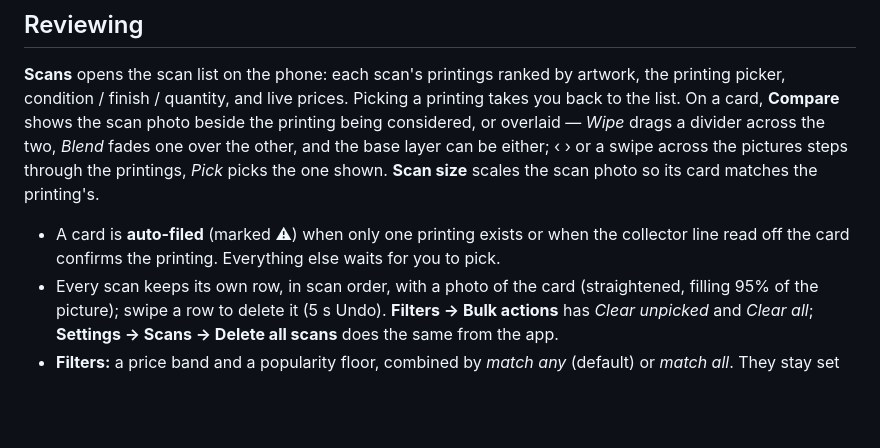
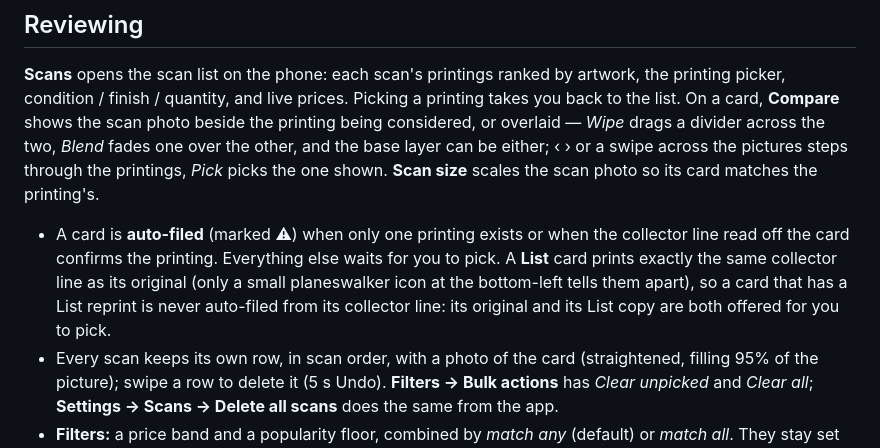
Before and after one commit to DarylNo/CardScanner, a Markdown page: README.md, the part around the change. Drawn GitHub-style; blank space fills up the shorter version.

```diff
--- a/README.md
+++ b/README.md
@@ -93,7 +93,11 @@ photo so its card matches the printing's.
 
 - A card is **auto-filed** (marked ⚠) when only one printing exists or when
   the collector line read off the card confirms the printing. Everything else
-  waits for you to pick.
+  waits for you to pick. A **List** card prints exactly the same collector line
+  as its original (only a small planeswalker icon at the bottom-left tells
+  them apart), so a card that has a List reprint is never auto-filed from its
+  collector line: its original and its List copy are both offered for you to
+  pick.
 - Every scan keeps its own row, in scan order, with a photo of the card
   (straightened, filling 95% of the picture); swipe a row to delete it (5 s
   Undo). **Filters → Bulk actions** has *Clear unpicked* and *Clear all*;
```
Also changed, not shown: CLAUDE.md (+58 -6 lines).
